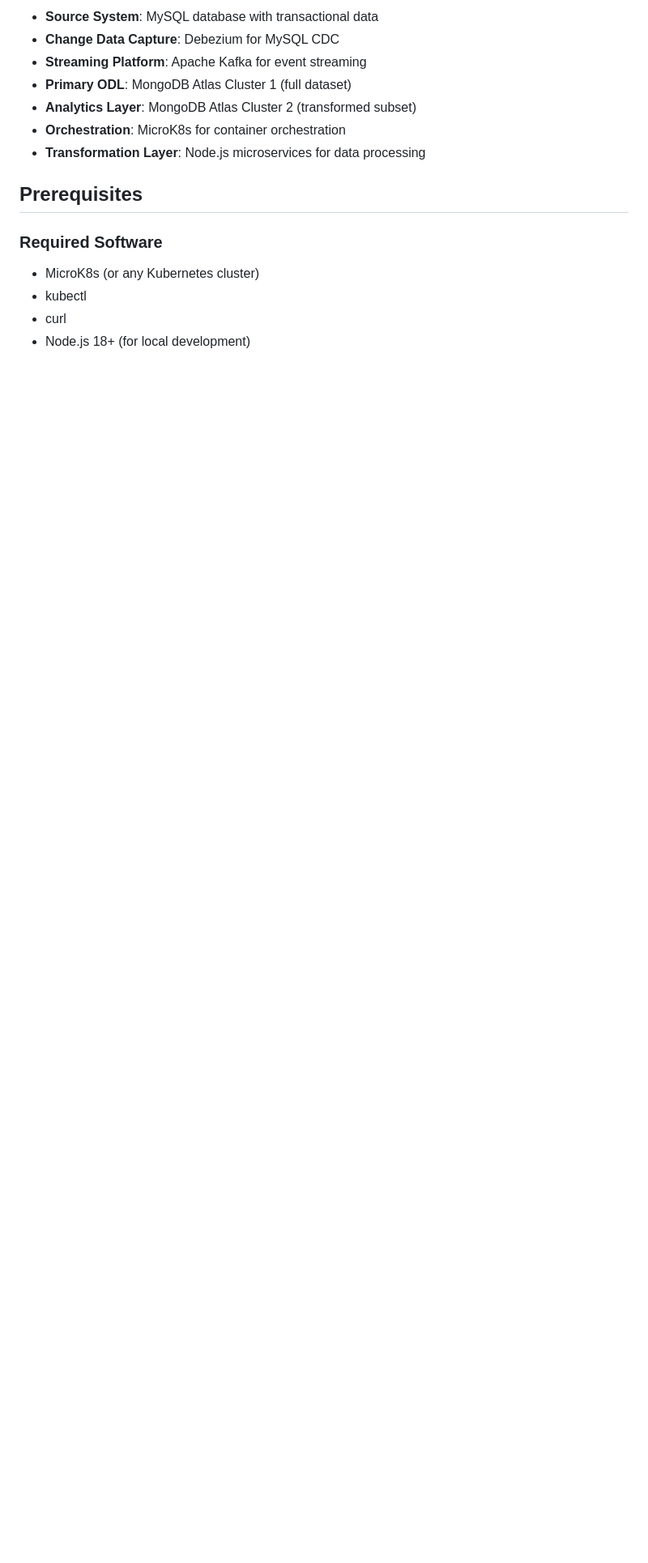
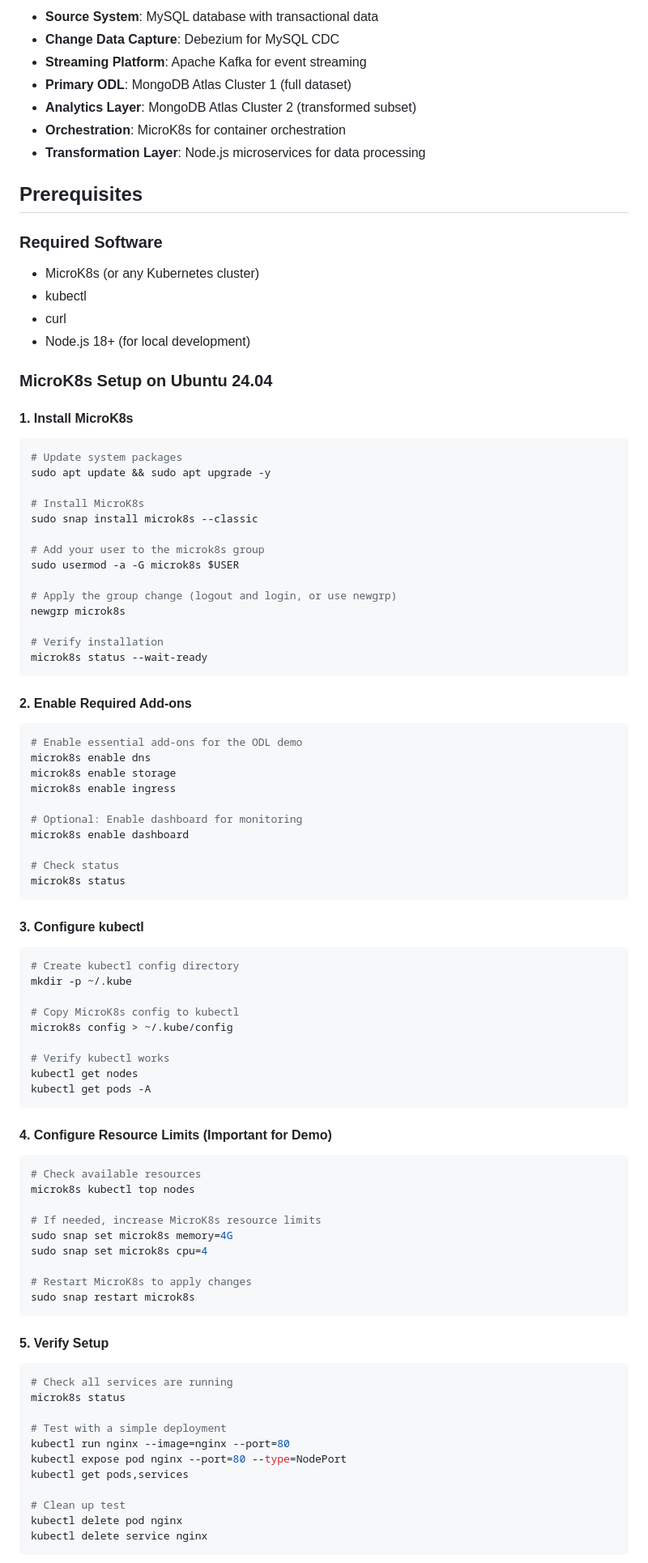
Before and after one commit to voxic/multi-odl-demo, a Markdown page: README.md, the part around the change printed below. Shown: that part at 81% size. Rendered like a GitHub page; blank space fills up the shorter version.

Commit message:
Add MicroK8s setup instructions to README.md for Ubuntu 24.04
- Included detailed steps for installing MicroK8s, enabling add-ons, configuring kubectl, and setting resource limits.
- Added troubleshooting tips for common MicroK8s issues to assist users in resolving setup problems.

````diff
--- a/README.md
+++ b/README.md
@@ -25,3 +25,79 @@ MySQL (Source) → Debezium CDC → Kafka → MongoDB Atlas Cluster 1 (Primary O
 - kubectl
 - curl
 - Node.js 18+ (for local development)
+
+### MicroK8s Setup on Ubuntu 24.04
+
+#### 1. Install MicroK8s
+```bash
+# Update system packages
+sudo apt update && sudo apt upgrade -y
+
+# Install MicroK8s
+sudo snap install microk8s --classic
+
+# Add your user to the microk8s group
+sudo usermod -a -G microk8s $USER
+
+# Apply the group change (logout and login, or use newgrp)
+newgrp microk8s
+
+# Verify installation
+microk8s status --wait-ready
+```
+
+#### 2. Enable Required Add-ons
+```bash
+# Enable essential add-ons for the ODL demo
+microk8s enable dns
+microk8s enable storage
+microk8s enable ingress
+
+# Optional: Enable dashboard for monitoring
+microk8s enable dashboard
+
+# Check status
+microk8s status
+```
+
+#### 3. Configure kubectl
+```bash
+# Create kubectl config directory
+mkdir -p ~/.kube
+
+# Copy MicroK8s config to kubectl
+microk8s config > ~/.kube/config
+
+# Verify kubectl works
+kubectl get nodes
+kubectl get pods -A
+```
+
+#### 4. Configure Resource Limits (Important for Demo)
+```bash
+# Check available resources
+microk8s kubectl top nodes
+
+# If needed, increase MicroK8s resource limits
+sudo snap set microk8s memory=4G
+sudo snap set microk8s cpu=4
+
+# Restart MicroK8s to apply changes
+sudo snap restart microk8s
+```
+
+#### 5. Verify Setup
+```bash
+# Check all services are running
+microk8s status
+
+# Test with a simple deployment
+kubectl run nginx --image=nginx --port=80
+kubectl expose pod nginx --port=80 --type=NodePort
+kubectl get pods,services
+
+# Clean up test
+kubectl delete pod nginx
+kubectl delete service nginx
+```
+
````
Also changed, not shown: other parts of README.md (+27 -0 lines).
